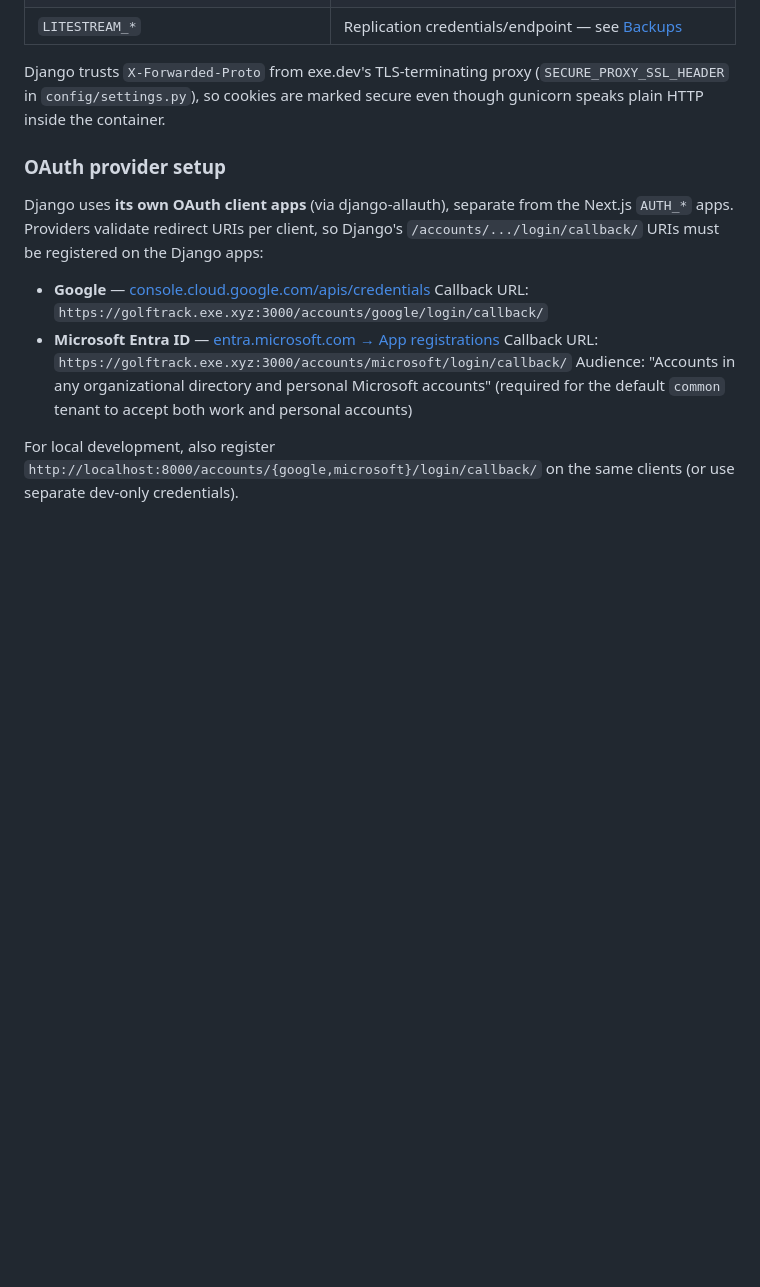
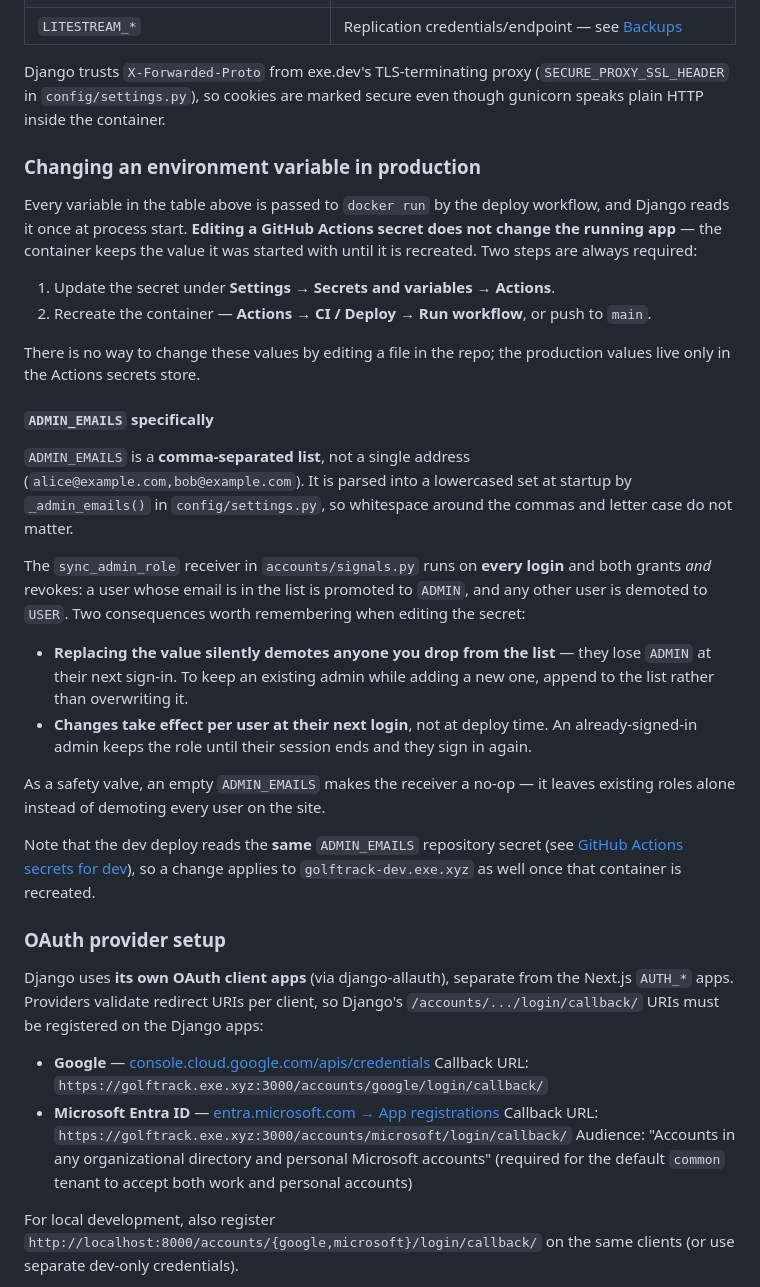
Before and after one commit to thehatchcloud/GolfTrack, a Markdown page: DEPLOYMENT.md, the part around the change. Drawn GitHub-style; blank space fills up the shorter version.

Commit message:
docs: explain that env var changes need a container recreate
Editing a GitHub Actions secret does not affect the running production app —
the deploy workflow passes each variable to `docker run` and Django reads it
once at process start, so the container keeps its original value until it is
recreated.

Documents the two-step change procedure and adds an `ADMIN_EMAILS` subsection
covering the behaviour of `sync_admin_role` (accounts/signals.py): it runs on
every login and revokes as well as grants, so overwriting the list demotes any
address dropped from it, and changes land per user at their next sign-in. Also
notes the empty-list no-op safety valve and that the dev deploy reads the same
repository secret.

Co-Authored-By: Claude Opus 5 <noreply@anthropic.com>
Claude-Session: https://claude.ai/code/session_013aBzxp6kSW2tpDzDSQg2Hm

```diff
--- a/DEPLOYMENT.md
+++ b/DEPLOYMENT.md
@@ -216,6 +216,47 @@ Django trusts `X-Forwarded-Proto` from exe.dev's TLS-terminating proxy
 (`SECURE_PROXY_SSL_HEADER` in `config/settings.py`), so cookies are marked secure
 even though gunicorn speaks plain HTTP inside the container.
 
+### Changing an environment variable in production
+
+Every variable in the table above is passed to `docker run` by the deploy
+workflow, and Django reads it once at process start. **Editing a GitHub Actions
+secret does not change the running app** — the container keeps the value it was
+started with until it is recreated. Two steps are always required:
+
+1. Update the secret under **Settings → Secrets and variables → Actions**.
+2. Recreate the container — **Actions → CI / Deploy → Run workflow**, or push to
+   `main`.
+
+There is no way to change these values by editing a file in the repo; the
+production values live only in the Actions secrets store.
+
+#### `ADMIN_EMAILS` specifically
+
+`ADMIN_EMAILS` is a **comma-separated list**, not a single address
+(`alice@example.com,bob@example.com`). It is parsed into a lowercased set at
+startup by `_admin_emails()` in `config/settings.py`, so whitespace around the
+commas and letter case do not matter.
+
+The `sync_admin_role` receiver in `accounts/signals.py` runs on **every login**
+and both grants *and* revokes: a user whose email is in the list is promoted to
+`ADMIN`, and any other user is demoted to `USER`. Two consequences worth
+remembering when editing the secret:
+
+- **Replacing the value silently demotes anyone you drop from the list** — they
+  lose `ADMIN` at their next sign-in. To keep an existing admin while adding a
+  new one, append to the list rather than overwriting it.
+- **Changes take effect per user at their next login**, not at deploy time. An
+  already-signed-in admin keeps the role until their session ends and they sign
+  in again.
+
+As a safety valve, an empty `ADMIN_EMAILS` makes the receiver a no-op — it
+leaves existing roles alone instead of demoting every user on the site.
+
+Note that the dev deploy reads the **same** `ADMIN_EMAILS` repository secret
+(see [GitHub Actions secrets for dev](#4-github-actions-secrets-for-dev)), so a
+change applies to `golftrack-dev.exe.xyz` as well once that container is
+recreated.
+
 ### OAuth provider setup
 
 Django uses **its own OAuth client apps** (via django-allauth), separate from the
```
